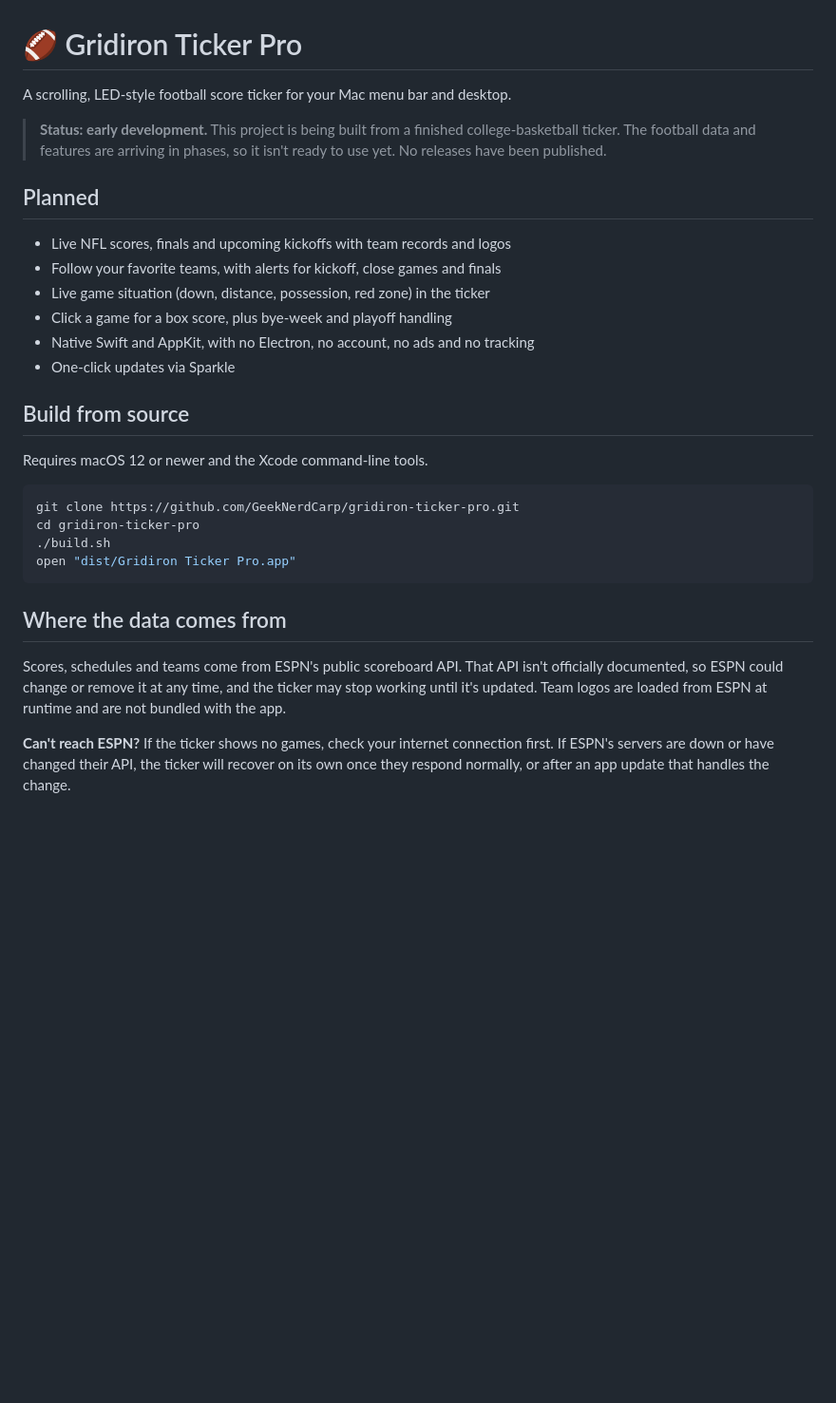
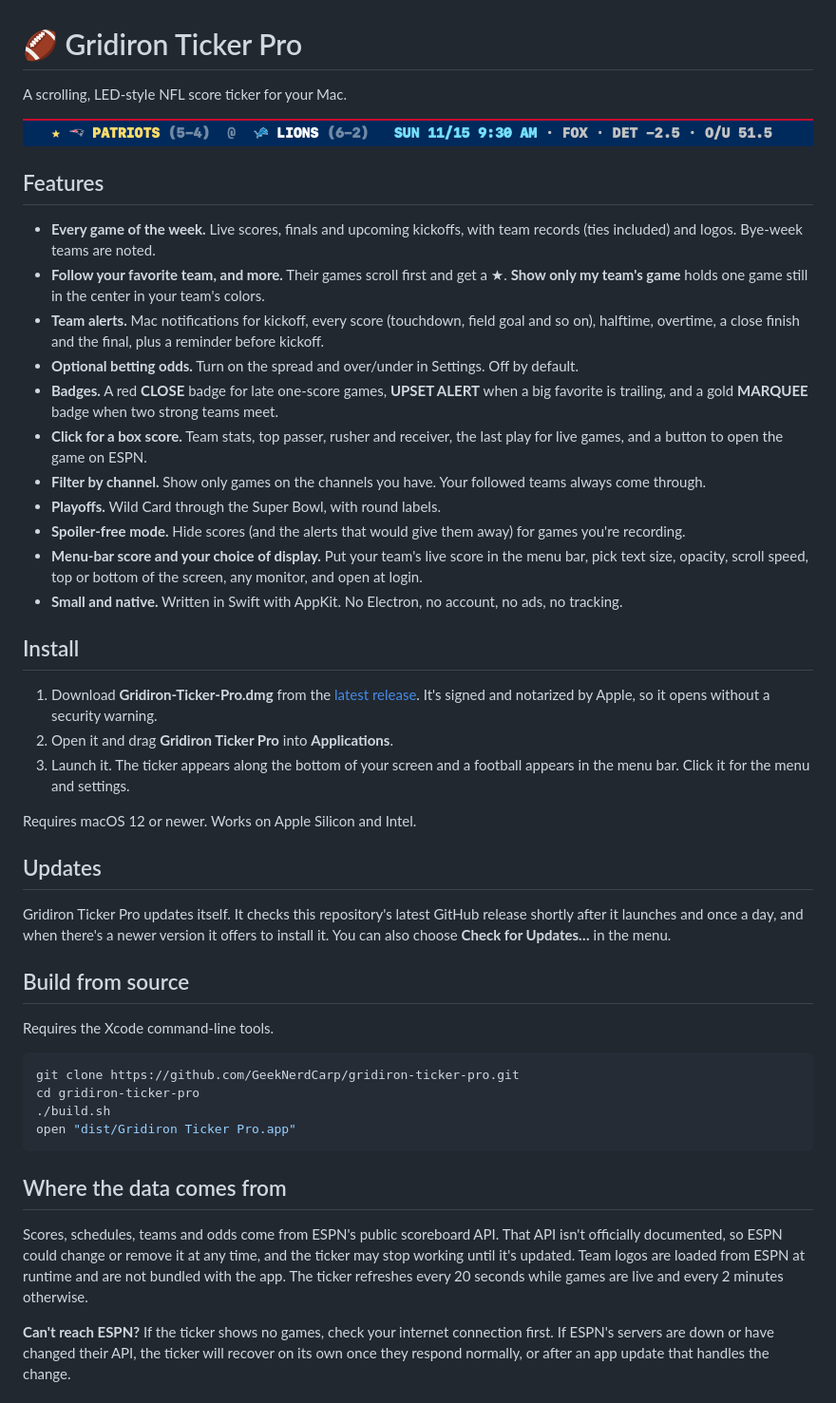
Before and after one commit to GeekNerdCarp/gridiron-ticker-pro, a Markdown page: README.md, the part around the change. Shown at 95% size. GitHub-like rendering; pictures changed too: docs/ticker.png (added); blank space fills up the shorter version.

Commit message:
Release 1.0.0: README, screenshot, dark logo variants by abbreviation
Co-Authored-By: Claude Sonnet 5.5 <noreply@anthropic.com>

````diff
--- a/README.md
+++ b/README.md
@@ -1,21 +1,38 @@
 # 🏈 Gridiron Ticker Pro
 
-A scrolling, LED-style football score ticker for your Mac menu bar and desktop.
+A scrolling, LED-style NFL score ticker for your Mac.
 
-> **Status: early development.** This project is being built from a finished college-basketball ticker. The football data and features are arriving in phases, so it isn't ready to use yet. No releases have been published.
+![Gridiron Ticker Pro showing a followed team's next game](docs/ticker.png)
 
-## Planned
+## Features
 
-- Live NFL scores, finals and upcoming kickoffs with team records and logos
-- Follow your favorite teams, with alerts for kickoff, close games and finals
-- Live game situation (down, distance, possession, red zone) in the ticker
-- Click a game for a box score, plus bye-week and playoff handling
-- Native Swift and AppKit, with no Electron, no account, no ads and no tracking
-- One-click updates via Sparkle
+- **Every game of the week.** Live scores, finals and upcoming kickoffs, with team records (ties included) and logos. Bye-week teams are noted.
+- **Follow your favorite team, and more.** Their games scroll first and get a ★. **Show only my team's game** holds one game still in the center in your team's colors.
+- **Team alerts.** Mac notifications for kickoff, every score (touchdown, field goal and so on), halftime, overtime, a close finish and the final, plus a reminder before kickoff.
+- **Optional betting odds.** Turn on the spread and over/under in Settings. Off by default.
+- **Badges.** A red **CLOSE** badge for late one-score games, **UPSET ALERT** when a big favorite is trailing, and a gold **MARQUEE** badge when two strong teams meet.
+- **Click for a box score.** Team stats, top passer, rusher and receiver, the last play for live games, and a button to open the game on ESPN.
+- **Filter by channel.** Show only games on the channels you have. Your followed teams always come through.
+- **Playoffs.** Wild Card through the Super Bowl, with round labels.
+- **Spoiler-free mode.** Hide scores (and the alerts that would give them away) for games you're recording.
+- **Menu-bar score and your choice of display.** Put your team's live score in the menu bar, pick text size, opacity, scroll speed, top or bottom of the screen, any monitor, and open at login.
+- **Small and native.** Written in Swift with AppKit. No Electron, no account, no ads, no tracking.
+
+## Install
+
+1. Download **Gridiron-Ticker-Pro.dmg** from the [latest release](../../releases/latest). It's signed and notarized by Apple, so it opens without a security warning.
+2. Open it and drag **Gridiron Ticker Pro** into **Applications**.
+3. Launch it. The ticker appears along the bottom of your screen and a football appears in the menu bar. Click it for the menu and settings.
+
+Requires macOS 12 or newer. Works on Apple Silicon and Intel.
+
+## Updates
+
+Gridiron Ticker Pro updates itself. It checks this repository's latest GitHub release shortly after it launches and once a day, and when there's a newer version it offers to install it. You can also choose **Check for Updates…** in the menu.
 
 ## Build from source
 
-Requires macOS 12 or newer and the Xcode command-line tools.
+Requires the Xcode command-line tools.
 
 ```bash
 git clone https://github.com/GeekNerdCarp/gridiron-ticker-pro.git
@@ -26,7 +43,7 @@ open "dist/Gridiron Ticker Pro.app"
 
 ## Where the data comes from
 
-Scores, schedules and teams come from ESPN's public scoreboard API. That API isn't officially documented, so ESPN could change or remove it at any time, and the ticker may stop working until it's updated. Team logos are loaded from ESPN at runtime and are not bundled with the app.
+Scores, schedules, teams and odds come from ESPN's public scoreboard API. That API isn't officially documented, so ESPN could change or remove it at any time, and the ticker may stop working until it's updated. Team logos are loaded from ESPN at runtime and are not bundled with the app. The ticker refreshes every 20 seconds while games are live and every 2 minutes otherwise.
 
 **Can't reach ESPN?** If the ticker shows no games, check your internet connection first. If ESPN's servers are down or have changed their API, the ticker will recover on its own once they respond normally, or after an app update that handles the change.
 
````
Also changed, not shown: 3 other files.
